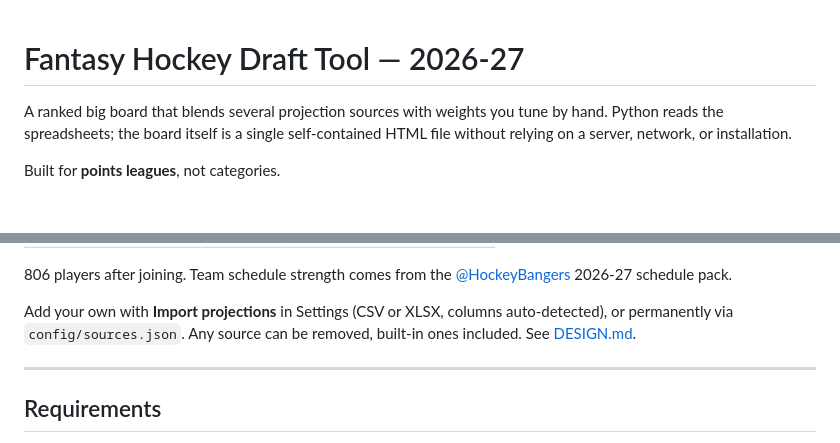
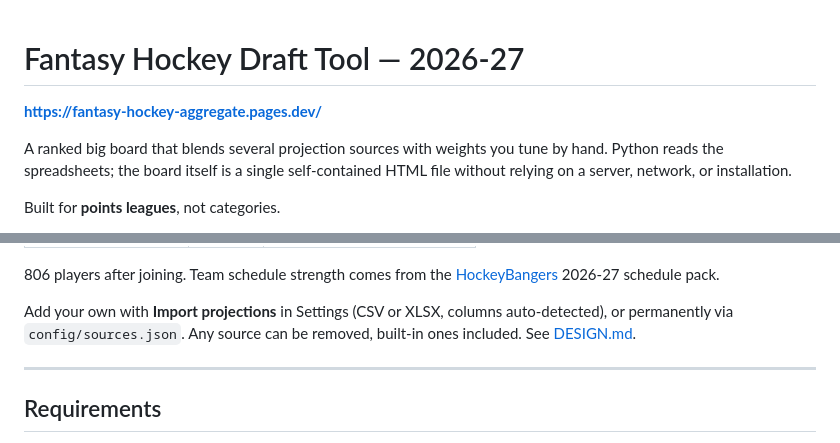
Before and after one commit to ryanyeung1/FantasyHockeyAggregateDraftTool, a Markdown page: README.md, 2 parts joined by grey strips. GitHub-like rendering; blank space fills up the shorter version.

```diff
--- a/README.md
+++ b/README.md
@@ -1,4 +1,6 @@
 # Fantasy Hockey Draft Tool — 2026-27
+
+**https://fantasy-hockey-aggregate.pages.dev/**
 
 A ranked big board that blends several projection sources with weights you tune
 by hand. Python reads the spreadsheets; the board itself is a single
@@ -69,6 +70,6 @@ setup to another machine or keeping a backup before you experiment.
 
 806 players after joining. Team schedule strength comes from the
-[@HockeyBangers](https://x.com/HockeyBangers) 2026-27 schedule pack.
+[HockeyBangers](https://hockeybangers.substack.com/p/analyzing-the-2026-27-nhl-schedule) 2026-27 schedule pack.
 
 Add your own with **Import projections** in Settings (CSV or XLSX, columns
 auto-detected), or permanently via `config/sources.json`. Any source can be
```
Also changed, not shown: other parts of README.md (+3 -4 lines).
